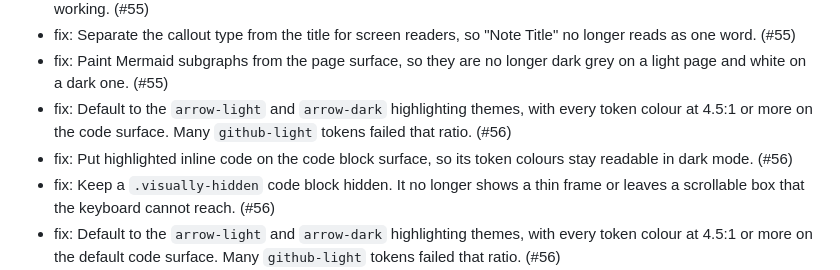
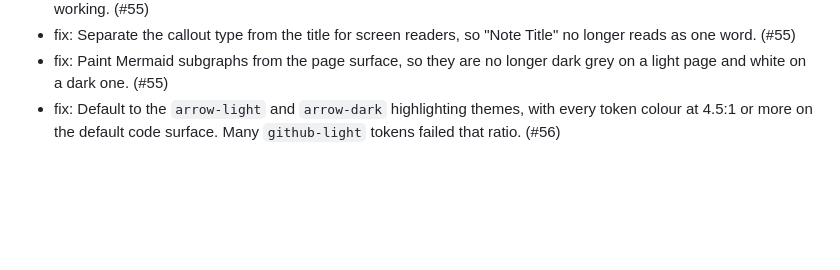
Before and after one commit to mcanouil/quarto-atelier, a Markdown page: CHANGELOG.md, the part around the change. Rendered like a GitHub page; blank space fills up the shorter version.

Commit message:
docs: drop the superseded changelog entries [skip ci]

```diff
--- a/CHANGELOG.md
+++ b/CHANGELOG.md
@@ -17,9 +17,6 @@
 - fix: Make the header of a collapsible callout a button that exposes whether it is open, and keep a link in the title working. (#55)
 - fix: Separate the callout type from the title for screen readers, so "Note Title" no longer reads as one word. (#55)
 - fix: Paint Mermaid subgraphs from the page surface, so they are no longer dark grey on a light page and white on a dark one. (#55)
-- fix: Default to the `arrow-light` and `arrow-dark` highlighting themes, with every token colour at 4.5:1 or more on the code surface. Many `github-light` tokens failed that ratio. (#56)
-- fix: Put highlighted inline code on the code block surface, so its token colours stay readable in dark mode. (#56)
-- fix: Keep a `.visually-hidden` code block hidden. It no longer shows a thin frame or leaves a scrollable box that the keyboard cannot reach. (#56)
 - fix: Default to the `arrow-light` and `arrow-dark` highlighting themes, with every token colour at 4.5:1 or more on the default code surface. Many `github-light` tokens failed that ratio. (#56)
 - fix: Put highlighted inline code on the code block surface, so its token colours stay readable in dark mode and in a link. (#56)
 - fix: Keep a `.visually-hidden` code block hidden. It no longer shows a thin frame or a copy button, or leaves a scrollable box that the keyboard cannot reach. (#56)
```
